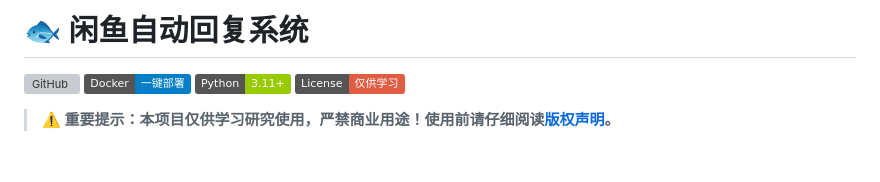
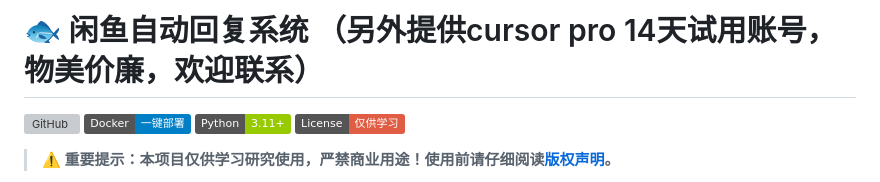
Before and after one commit to zhoupingxiao/xianyu-auto-reply, a Markdown page: README.md, the part around the change. GitHub-like rendering; badges without logos; blank space fills up the shorter version; grey boxes are pictures that could not be loaded.

```diff
--- a/README.md
+++ b/README.md
@@ -1,4 +1,4 @@
-# 🐟 闲鱼自动回复系统
+# 🐟 闲鱼自动回复系统  （另外提供cursor pro 14天试用账号，物美价廉，欢迎联系）
 
 [![GitHub](https://img.shields.io/badge/GitHub-zhinianboke%2Fxianyu--auto--reply-blue?logo=github)](https://github.com/zhinianboke/xianyu-auto-reply)
 [![Docker](https://img.shields.io/badge/Docker-一键部署-blue?logo=docker)](https://github.com/zhinianboke/xianyu-auto-reply#-快速开始)
```
